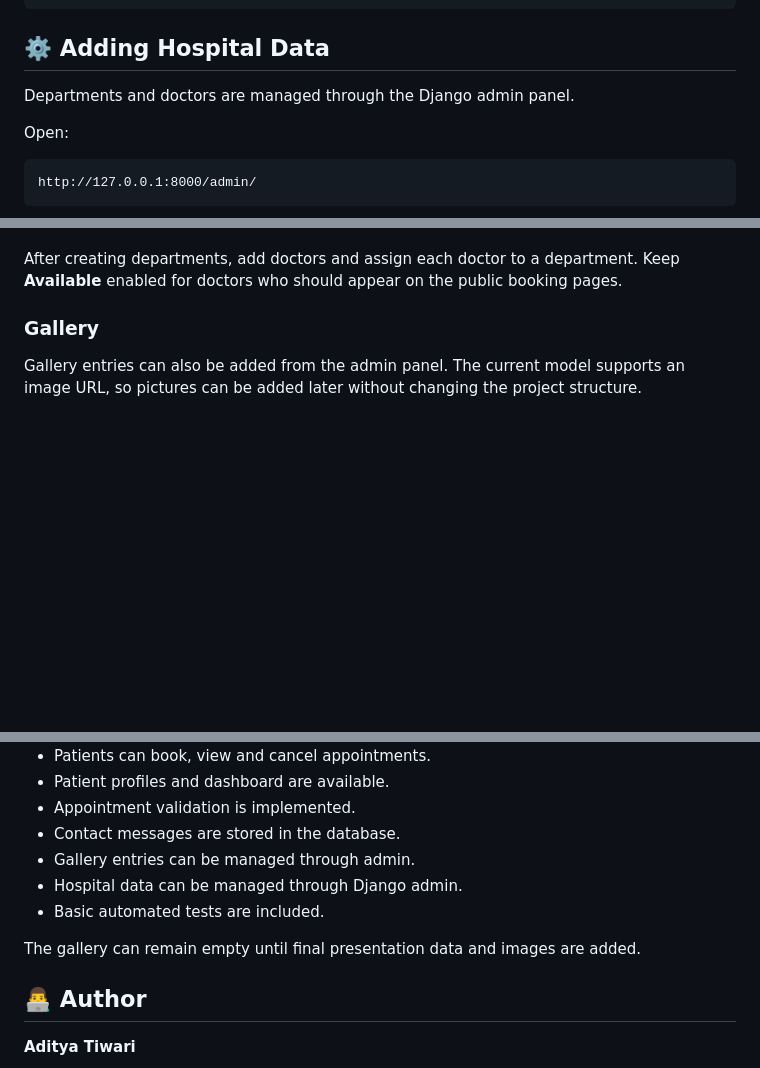
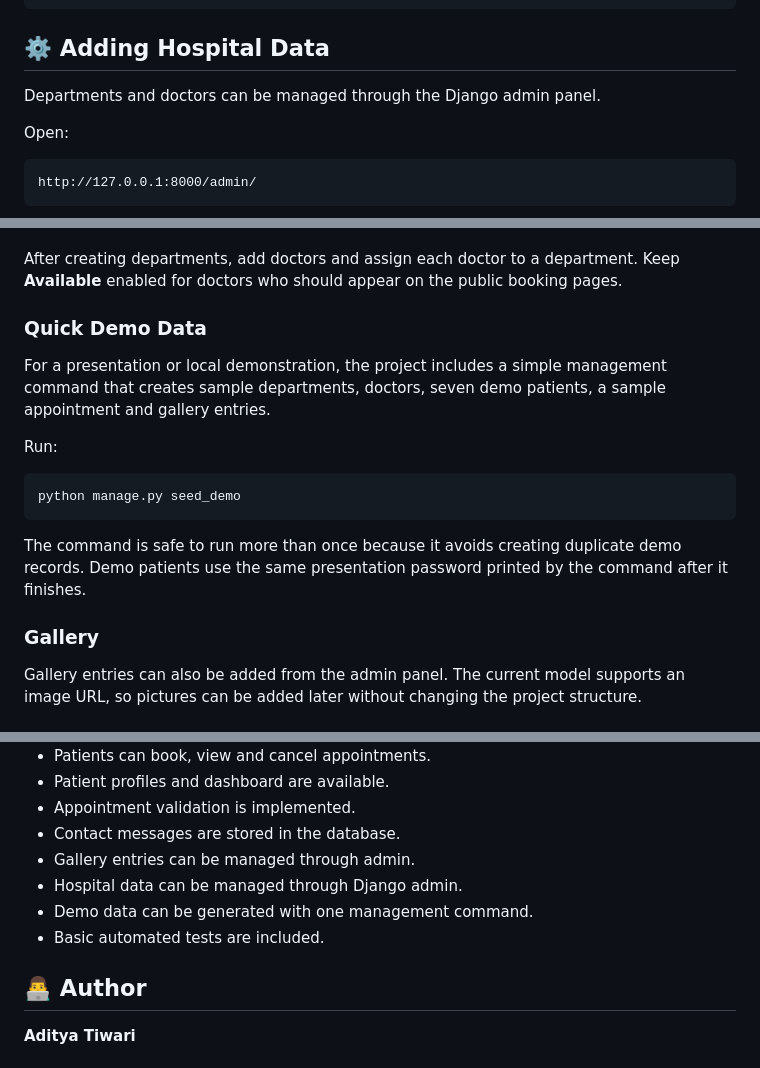
Before and after one commit to adityatiwari-git/Accord-HMS, a Markdown page: README.md, 3 parts joined by grey strips. GitHub-like rendering; blank space fills up the shorter version.

Commit message:
Document demo data setup

````diff
--- a/README.md
+++ b/README.md
@@ -107,7 +107,7 @@ http://127.0.0.1:8000/
 
 ## ⚙️ Adding Hospital Data
 
-Departments and doctors are managed through the Django admin panel.
+Departments and doctors can be managed through the Django admin panel.
 
 Open:
 
@@ -125,6 +125,18 @@ Recommended demo departments:
 - Dermatology
 
 After creating departments, add doctors and assign each doctor to a department. Keep **Available** enabled for doctors who should appear on the public booking pages.
+
+### Quick Demo Data
+
+For a presentation or local demonstration, the project includes a simple management command that creates sample departments, doctors, seven demo patients, a sample appointment and gallery entries.
+
+Run:
+
+```bash
+python manage.py seed_demo
+```
+
+The command is safe to run more than once because it avoids creating duplicate demo records. Demo patients use the same presentation password printed by the command after it finishes.
 
 ### Gallery
 
@@ -193,9 +205,8 @@ The main Accord-HMS workflow is complete for the academic project:
 - Contact messages are stored in the database.
 - Gallery entries can be managed through admin.
 - Hospital data can be managed through Django admin.
+- Demo data can be generated with one management command.
 - Basic automated tests are included.
-
-The gallery can remain empty until final presentation data and images are added.
 
 ## 👨‍💻 Author
 
````
